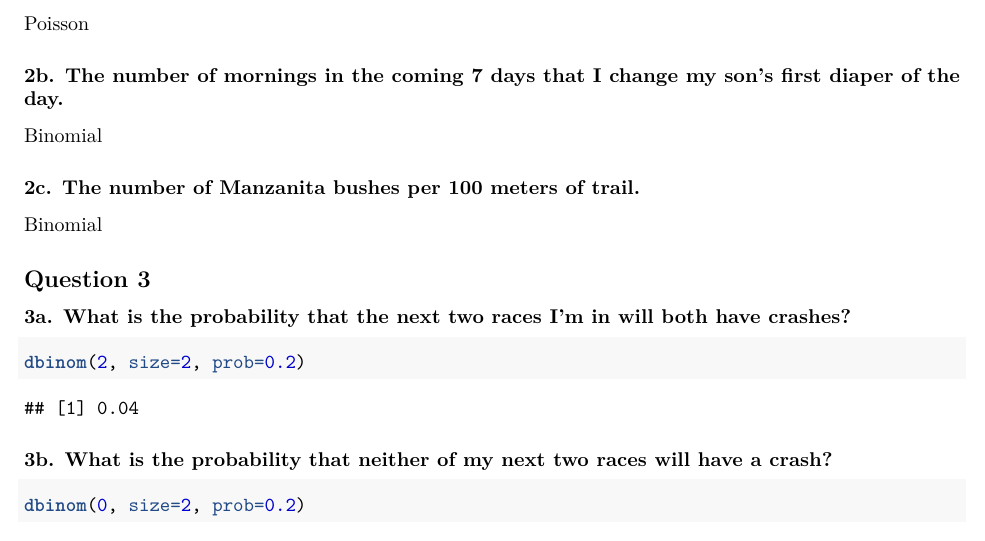
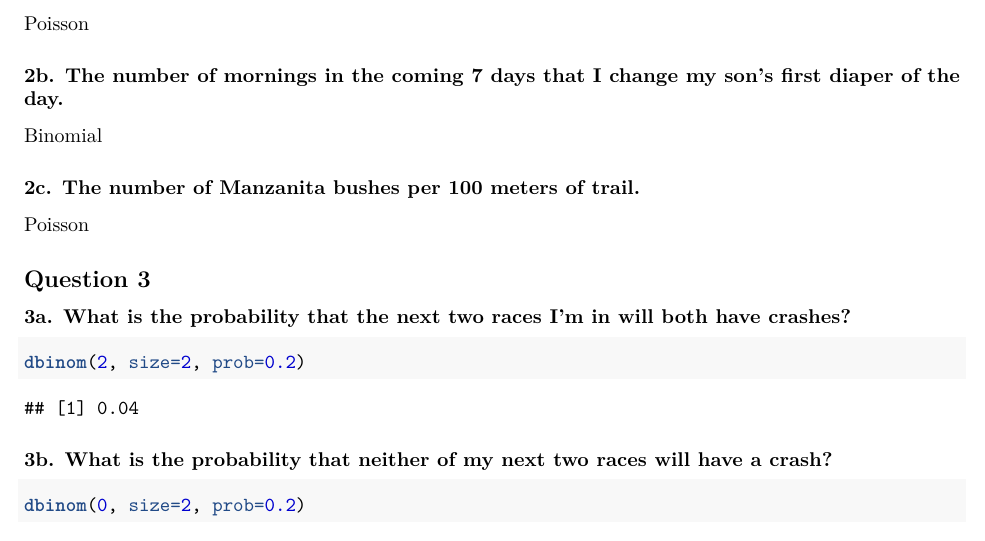
Before and after one commit to Anirban166/Stats, an R Markdown document (ch2_groupwork.Rmd): part of page 2 of 5, cut so that both start at the same text. Rendered offline with R 4.5, knitr and Pandoc, then LaTeX, with nearby package versions.

Commit message:
Change binomial to poisson question 2c

```diff
--- a/ch2_groupwork.Rmd
+++ b/ch2_groupwork.Rmd
@@ -65,7 +65,7 @@ Poisson
 Binomial
 
 ### 2c. The number of Manzanita bushes per 100 meters of trail.
-Binomial
+Poisson
 
 ## Question 3
 
```
